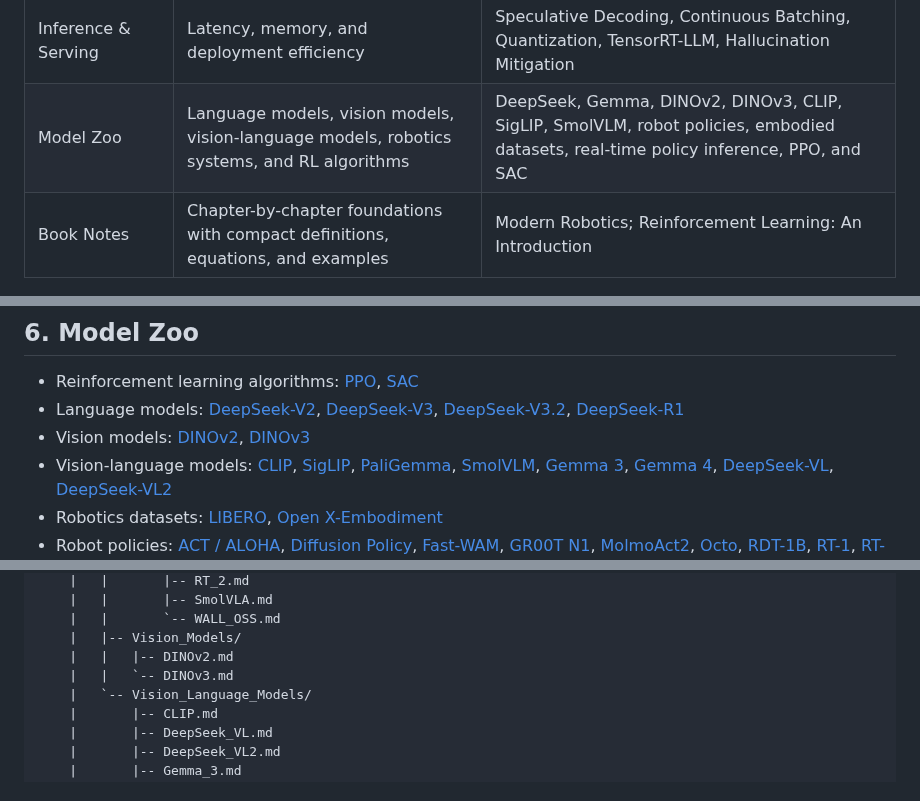
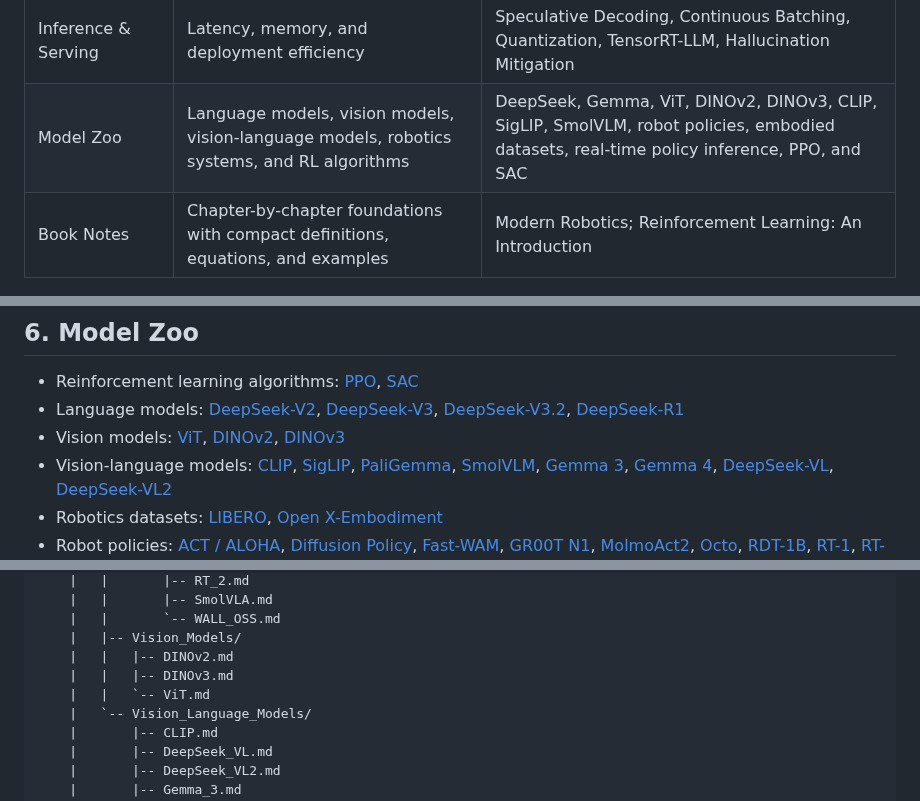
Before and after one commit to XP-PY/llm-prep-2026, a Markdown page: README.md, 3 parts joined by grey strips. Drawn GitHub-style.

Commit message:
add ViT

```diff
--- a/README.md
+++ b/README.md
@@ -49,7 +49,7 @@ The diagram gives a high-level overview; the sections below act as the detailed
 | Adaptation & Alignment | Task adaptation and preference learning | LoRA family, SFT, RLHF, DPO, PPO, GRPO |
 | Agent Systems | Retrieval, memory, tool use, API interfaces, and task orchestration | Agent Basics, Memory Systems, RAG Systems, OpenAI API Interfaces |
 | Inference & Serving | Latency, memory, and deployment efficiency | Speculative Decoding, Continuous Batching, Quantization, TensorRT-LLM, Hallucination Mitigation |
-| Model Zoo | Language models, vision models, vision-language models, robotics systems, and RL algorithms | DeepSeek, Gemma, DINOv2, DINOv3, CLIP, SigLIP, SmolVLM, robot policies, embodied datasets, real-time policy inference, PPO, and SAC |
+| Model Zoo | Language models, vision models, vision-language models, robotics systems, and RL algorithms | DeepSeek, Gemma, ViT, DINOv2, DINOv3, CLIP, SigLIP, SmolVLM, robot policies, embodied datasets, real-time policy inference, PPO, and SAC |
 | Book Notes | Chapter-by-chapter foundations with compact definitions, equations, and examples | Modern Robotics; Reinforcement Learning: An Introduction |
 
 ## 1. Foundations
@@ -86,7 +86,7 @@ The diagram gives a high-level overview; the sections below act as the detailed
 ## 6. Model Zoo
 - Reinforcement learning algorithms: [PPO](./docs/Model_Zoo/Reinforcement_Learning/PPO.md), [SAC](./docs/Model_Zoo/Reinforcement_Learning/SAC.md)
 - Language models: [DeepSeek-V2](./docs/Model_Zoo/Language_Models/DeepSeek_V2.md), [DeepSeek-V3](./docs/Model_Zoo/Language_Models/DeepSeek_V3.md), [DeepSeek-V3.2](./docs/Model_Zoo/Language_Models/DeepSeek_V32.md), [DeepSeek-R1](./docs/Model_Zoo/Language_Models/DeepSeek_R1.md)
-- Vision models: [DINOv2](./docs/Model_Zoo/Vision_Models/DINOv2.md), [DINOv3](./docs/Model_Zoo/Vision_Models/DINOv3.md)
+- Vision models: [ViT](./docs/Model_Zoo/Vision_Models/ViT.md), [DINOv2](./docs/Model_Zoo/Vision_Models/DINOv2.md), [DINOv3](./docs/Model_Zoo/Vision_Models/DINOv3.md)
 - Vision-language models: [CLIP](./docs/Model_Zoo/Vision_Language_Models/CLIP.md), [SigLIP](./docs/Model_Zoo/Vision_Language_Models/SigLIP.md), [PaliGemma](./docs/Model_Zoo/Vision_Language_Models/PaliGemma.md), [SmolVLM](./docs/Model_Zoo/Vision_Language_Models/SmolVLM.md), [Gemma 3](./docs/Model_Zoo/Vision_Language_Models/Gemma_3.md), [Gemma 4](./docs/Model_Zoo/Vision_Language_Models/Gemma_4.md), [DeepSeek-VL](./docs/Model_Zoo/Vision_Language_Models/DeepSeek_VL.md), [DeepSeek-VL2](./docs/Model_Zoo/Vision_Language_Models/DeepSeek_VL2.md)
 - Robotics datasets: [LIBERO](./docs/Model_Zoo/Robotics/Datasets/LIBERO.md), [Open X-Embodiment](./docs/Model_Zoo/Robotics/Datasets/Open_X_Embodiment.md)
 - Robot policies: [ACT / ALOHA](./docs/Model_Zoo/Robotics/Policies/ACT.md), [Diffusion Policy](./docs/Model_Zoo/Robotics/Policies/Diffusion_Policy.md), [Fast-WAM](./docs/Model_Zoo/Robotics/Policies/Fast_WAM.md), [GR00T N1](./docs/Model_Zoo/Robotics/Policies/GR00T_N1.md), [MolmoAct2](./docs/Model_Zoo/Robotics/Policies/MolmoAct2.md), [Octo](./docs/Model_Zoo/Robotics/Policies/Octo.md), [RDT-1B](./docs/Model_Zoo/Robotics/Policies/RDT_1B.md), [RT-1](./docs/Model_Zoo/Robotics/Policies/RT_1.md), [RT-2](./docs/Model_Zoo/Robotics/Policies/RT_2.md), [OpenVLA](./docs/Model_Zoo/Robotics/Policies/OpenVLA.md), [SmolVLA](./docs/Model_Zoo/Robotics/Policies/SmolVLA.md), [WALL-OSS](./docs/Model_Zoo/Robotics/Policies/WALL_OSS.md), [pi0](./docs/Model_Zoo/Robotics/Policies/Pi_0.md), [pi0-FAST](./docs/Model_Zoo/Robotics/Policies/Pi_0_FAST.md), [Hi Robot](./docs/Model_Zoo/Robotics/Policies/Pi_Hi_Robot.md), [Human-to-Robot Transfer](./docs/Model_Zoo/Robotics/Policies/Pi_Human_to_Robot.md), [MEM](./docs/Model_Zoo/Robotics/Policies/Pi_MEM.md), [pi0.5](./docs/Model_Zoo/Robotics/Policies/Pi_0_5.md), [pi0.5-KI](./docs/Model_Zoo/Robotics/Policies/Pi_0_5_KI.md), [pi0.6*](./docs/Model_Zoo/Robotics/Policies/Pi_0_6.md)
@@ -178,7 +178,8 @@ Images are grouped by model or topic under `assets/`; notes link to the correspo
     |   |       `-- WALL_OSS.md
     |   |-- Vision_Models/
     |   |   |-- DINOv2.md
-    |   |   `-- DINOv3.md
+    |   |   |-- DINOv3.md
+    |   |   `-- ViT.md
     |   `-- Vision_Language_Models/
     |       |-- CLIP.md
     |       |-- DeepSeek_VL.md
```
Also changed, not shown: assets/ViT/ViT_architecture.png (added), assets/ViT/ViT_data_scaling.png (added), 1 other file.
